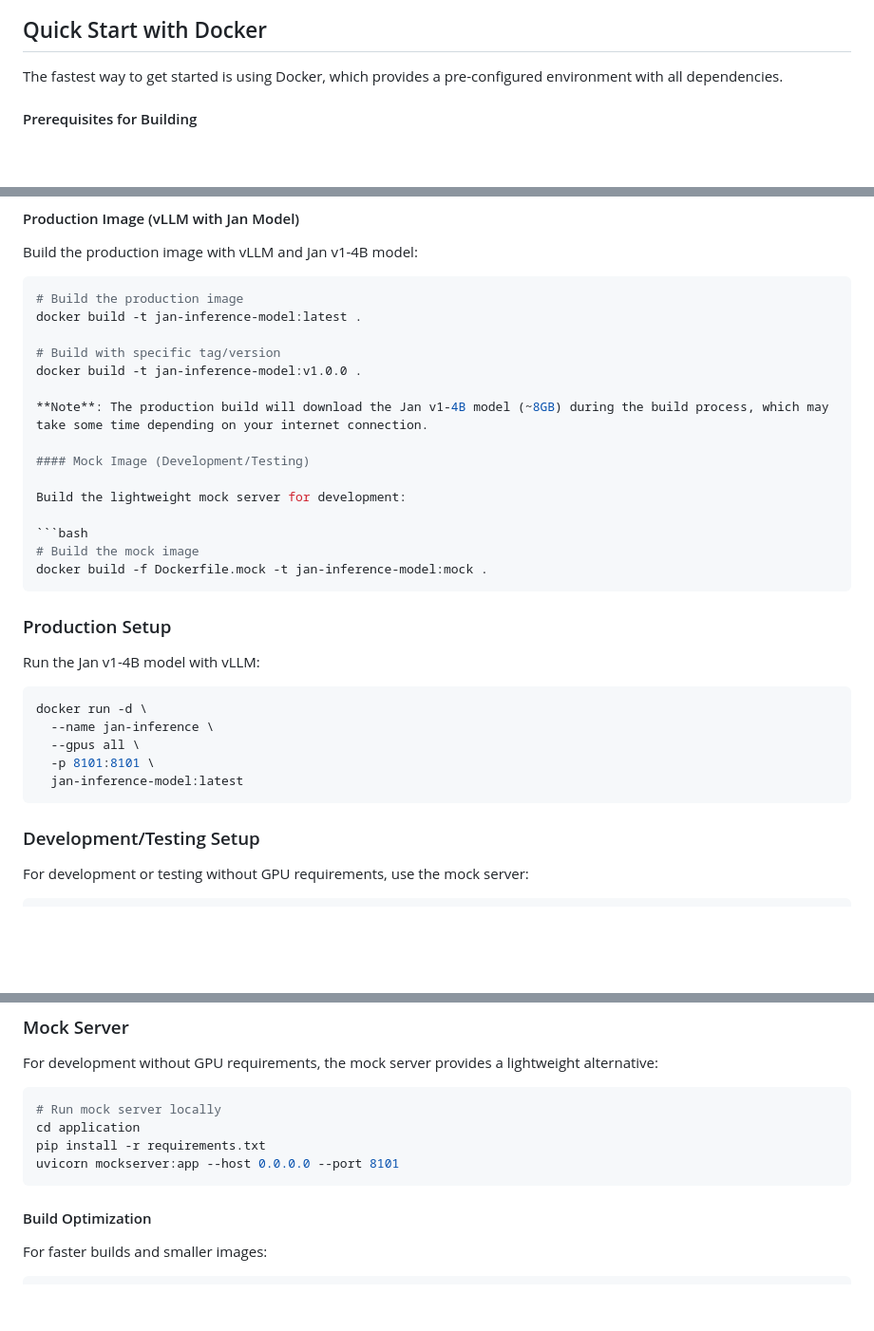
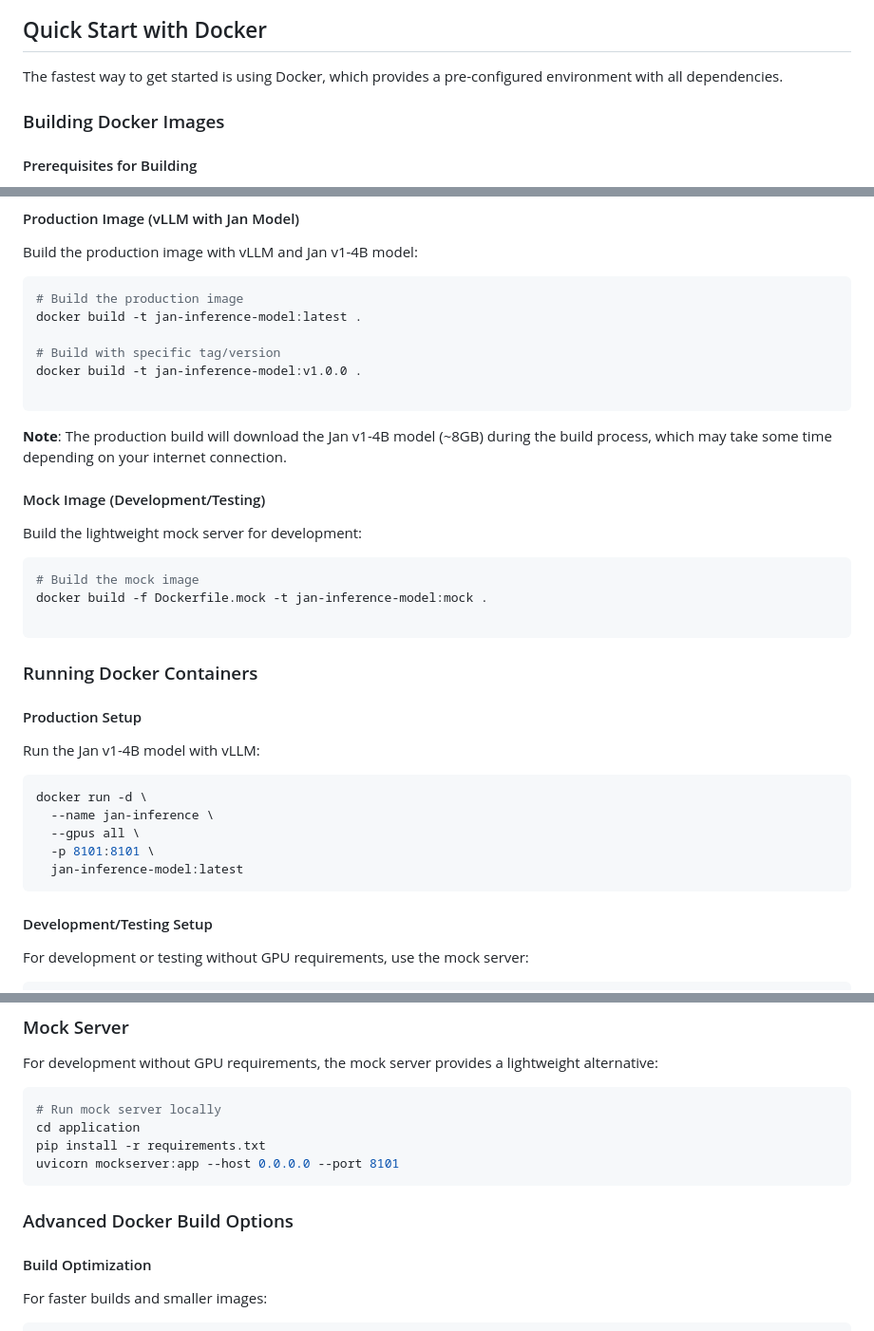
Before and after one commit to menloresearch/jan-server, a Markdown page: apps/jan-inference-model/README.md, 3 parts joined by grey strips. Shown: that part at 95% size. Rendered like a GitHub page; blank space fills up the shorter version.

Commit message:
fix format typo
fix format typo

````diff
--- a/apps/jan-inference-model/README.md
+++ b/apps/jan-inference-model/README.md
@@ -5,6 +5,8 @@ A high-performance inference service for Jan models using vLLM, providing OpenAI
 ## Quick Start with Docker
 
 The fastest way to get started is using Docker, which provides a pre-configured environment with all dependencies.
+
+### Building Docker Images
 
 #### Prerequisites for Building
 
@@ -23,6 +25,8 @@ docker build -t jan-inference-model:latest .
 # Build with specific tag/version
 docker build -t jan-inference-model:v1.0.0 .
 
+```
+
 **Note**: The production build will download the Jan v1-4B model (~8GB) during the build process, which may take some time depending on your internet connection.
 
 #### Mock Image (Development/Testing)
@@ -32,9 +36,12 @@ Build the lightweight mock server for development:
 ```bash
 # Build the mock image
 docker build -f Dockerfile.mock -t jan-inference-model:mock .
+
 ```
 
-### Production Setup
+### Running Docker Containers
+
+#### Production Setup
 
 Run the Jan v1-4B model with vLLM:
 
@@ -46,7 +53,7 @@ docker run -d \
   jan-inference-model:latest
 ```
 
-### Development/Testing Setup
+#### Development/Testing Setup
 
 For development or testing without GPU requirements, use the mock server:
 
@@ -215,6 +222,7 @@ pip install -r requirements.txt
 uvicorn mockserver:app --host 0.0.0.0 --port 8101
 ```
 
+### Advanced Docker Build Options
 
 #### Build Optimization
 
````
